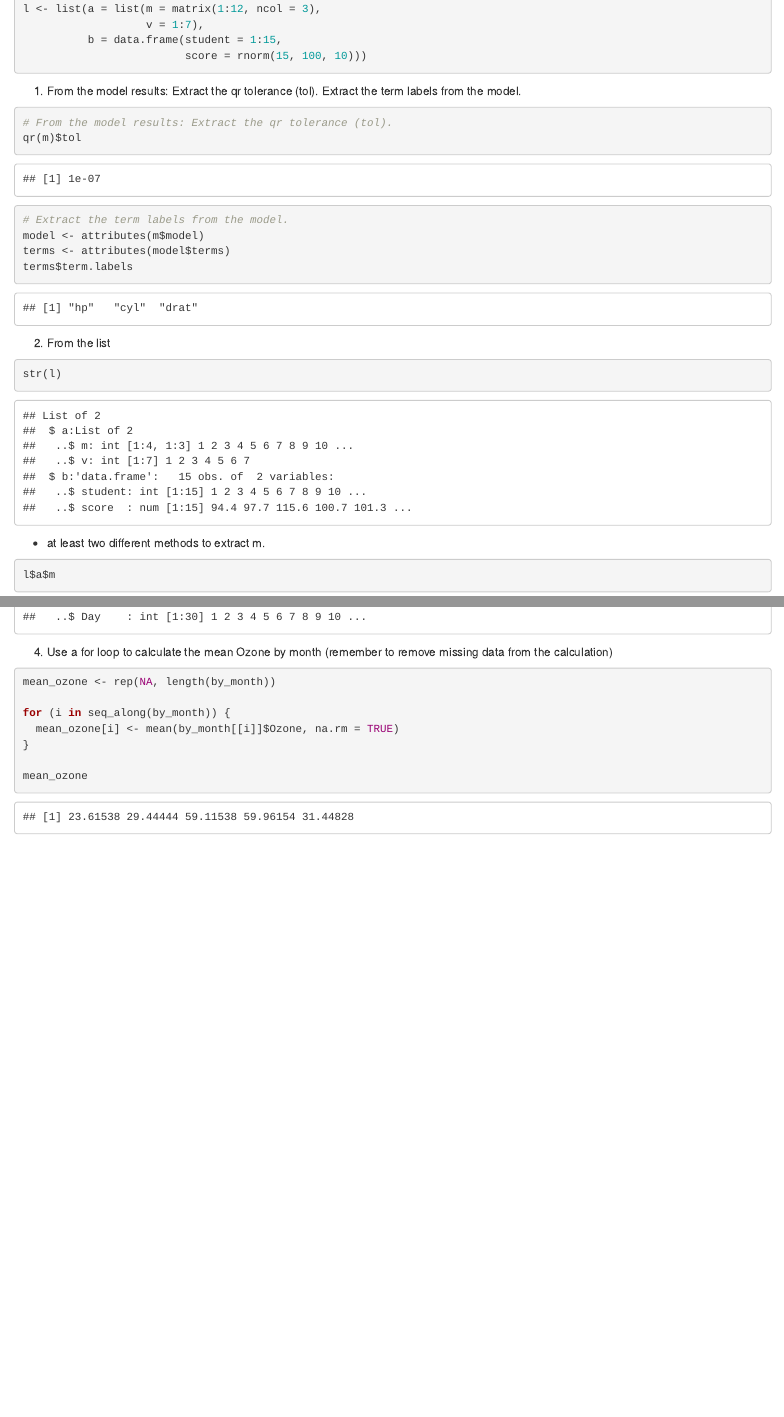
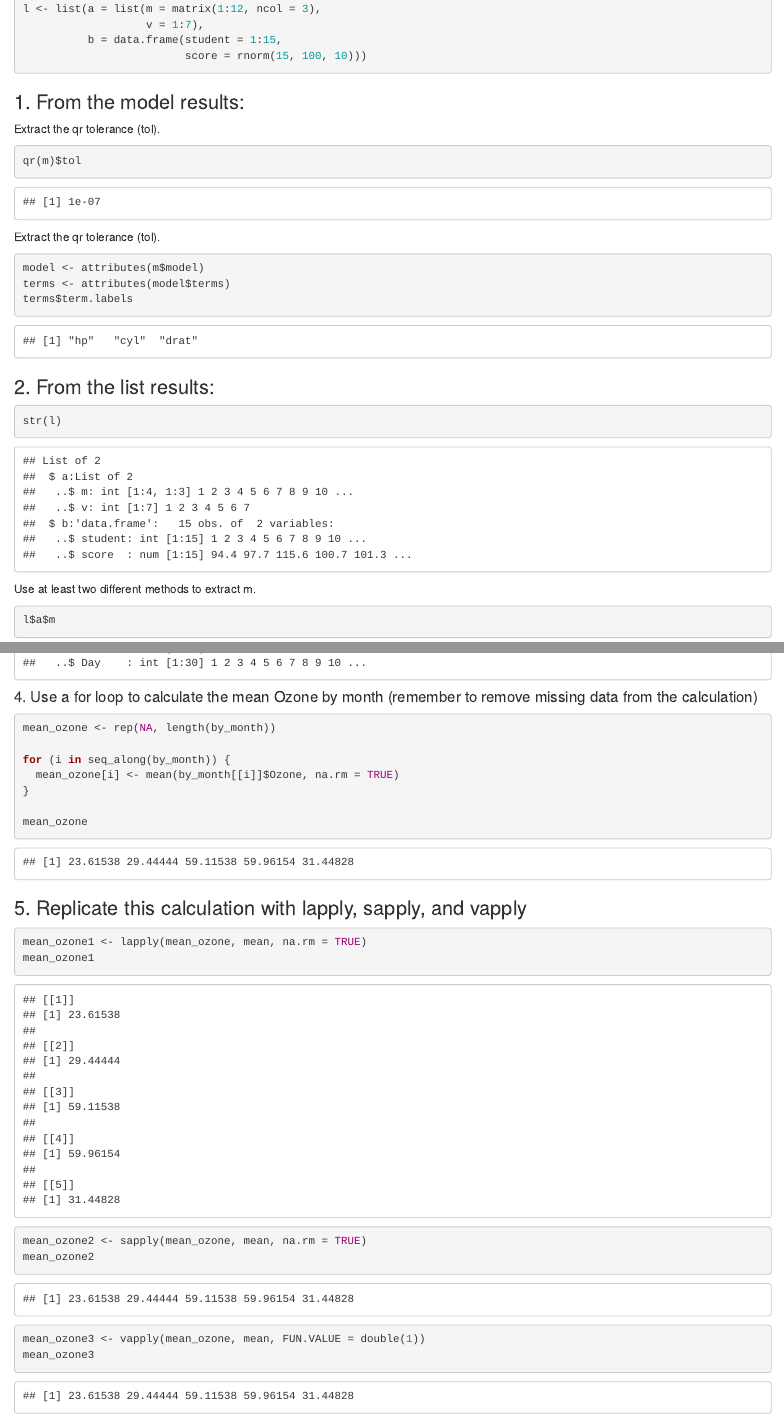
Before and after one commit to sdimakis/fp-w2021, an R Markdown document (lab_1/scripts/lab_1.Rmd): the page in a window 1100 px wide, from 180 px down, and a second part further down, joined at a grey line. Rendered offline with R 4.5, knitr and Pandoc, with nearby package versions.

Commit message:
problem5

````diff
--- a/lab_1/scripts/lab_1.Rmd
+++ b/lab_1/scripts/lab_1.Rmd
@@ -19,25 +19,29 @@ l <- list(a = list(m = matrix(1:12, ncol = 3),
                          score = rnorm(15, 100, 10)))
 ```
 
-1. From the model results: Extract the qr tolerance (tol). Extract the term labels from the model.
+### 1. From the model results:
+
+Extract the qr tolerance (tol).
 
 ```{r}
-# From the model results: Extract the qr tolerance (tol).
 qr(m)$tol
+```
 
-# Extract the term labels from the model.
+Extract the qr tolerance (tol).
+
+```{r}
 model <- attributes(m$model)
 terms <- attributes(model$terms)
 terms$term.labels
 ```
 
-2. From the list
+### 2. From the list results:
 
 ```{r}
 str(l)
 ```
 
-+ at least two different methods to extract m.
+Use at least two different methods to extract m.
 
 ```{r}
 l$a$m
@@ -66,7 +70,7 @@ by_month <- split(airquality, airquality$Month)
 str(by_month)
 ```
 
-4. Use a for loop to calculate the mean Ozone by month (remember to remove missing data from the calculation)
+#### 4. Use a for loop to calculate the mean Ozone by month (remember to remove missing data from the calculation)
 
 ```{r}
 mean_ozone <- rep(NA, length(by_month))
@@ -77,3 +81,16 @@ for (i in seq_along(by_month)) {
 
 mean_ozone
 ```
+
+### 5. Replicate this calculation with lapply, sapply, and vapply
+
+```{r}
+mean_ozone1 <- lapply(mean_ozone, mean, na.rm = TRUE)
+mean_ozone1
+
+mean_ozone2 <- sapply(mean_ozone, mean, na.rm = TRUE)
+mean_ozone2
+
+mean_ozone3 <- vapply(mean_ozone, mean, FUN.VALUE = double(1))
+mean_ozone3
+```
````
Also changed, not shown: lab_1/scripts/lab_1.html (added), lab_1/scripts/lab_1.Rmd (6 more changed lines).
